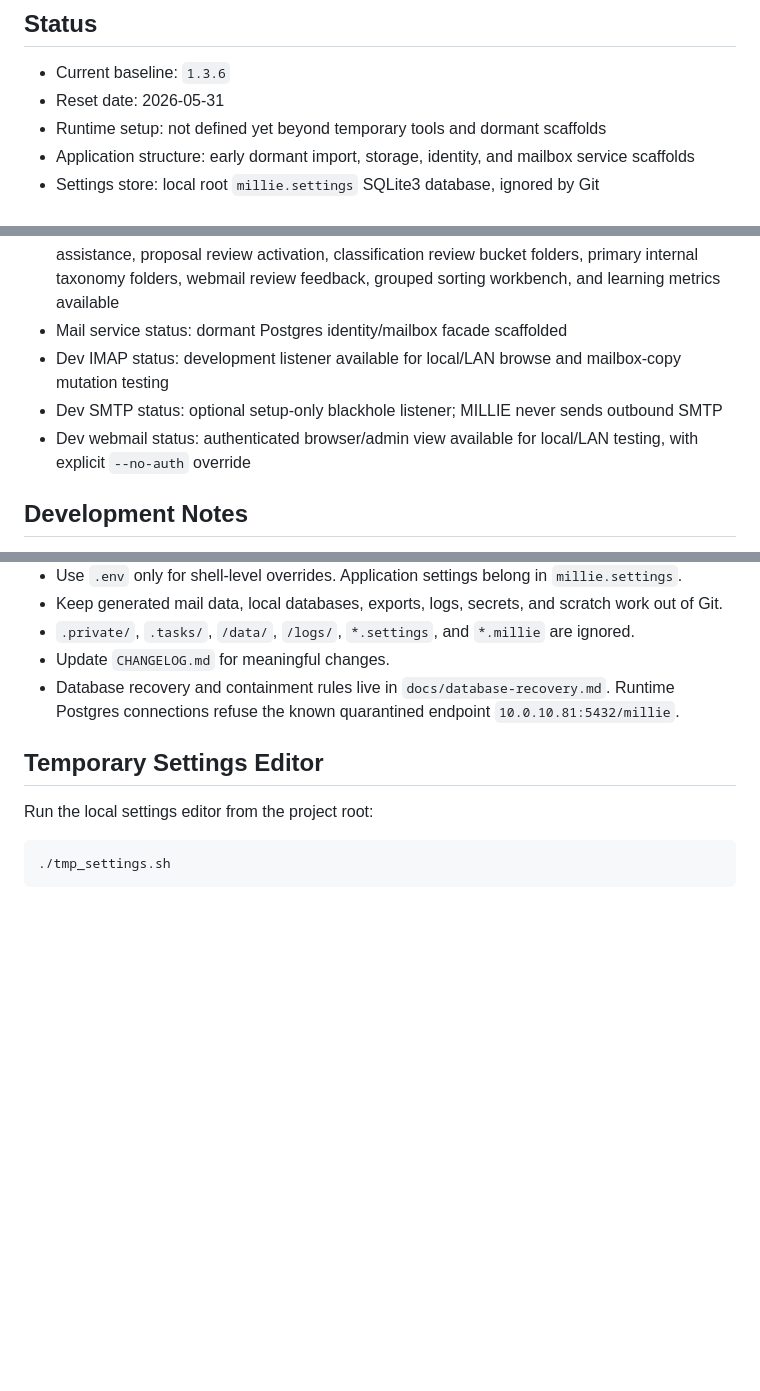
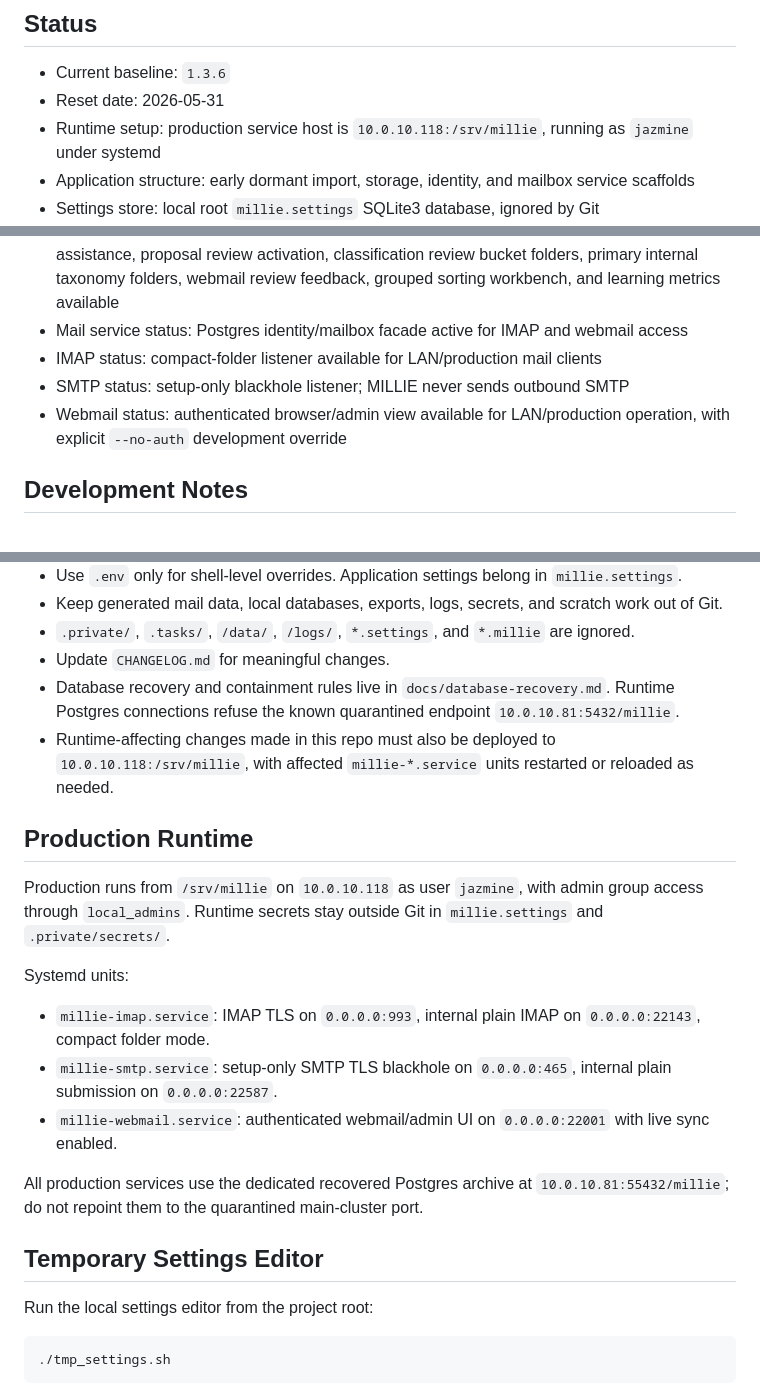
Before and after one commit to AznIronMan/MILLIE, a Markdown page: README.md, 3 parts joined by grey strips. Rendered like a GitHub page; blank space fills up the shorter version.

Commit message:
Document production MILLIE deployment

```diff
--- a/README.md
+++ b/README.md
@@ -10,7 +10,7 @@ This repository has been reset for a fresh start. The prior version is archived
 
 - Current baseline: `1.3.6`
 - Reset date: 2026-05-31
-- Runtime setup: not defined yet beyond temporary tools and dormant scaffolds
+- Runtime setup: production service host is `10.0.10.118:/srv/millie`, running as `jazmine` under systemd
 - Application structure: early dormant import, storage, identity, and mailbox service scaffolds
 - Settings store: local root `millie.settings` SQLite3 database, ignored by Git
 - Postgres archive status: recovered archive isolated on `10.0.10.81:55432/millie`; the old main-cluster `millie` database remains quarantined and must not be reused
@@ -22,10 +22,10 @@ This repository has been reset for a fresh start. The prior version is archived
 - Dedupe status: exact raw-message dedupe plus normalized duplicate fingerprints/reporting
 - Live sync status: runtime IMAP/OAuth checker with persisted per-folder sync health while MILLIE is running
 - Automation status: Postgres brain schema foundation, observe-only sorter, active learned-rule matching, rule proposal seeding, taxonomy proposals, manual aggregate-only LLM taxonomy assistance, proposal review activation, classification review bucket folders, primary internal taxonomy folders, webmail review feedback, grouped sorting workbench, and learning metrics available
-- Mail service status: dormant Postgres identity/mailbox facade scaffolded
-- Dev IMAP status: development listener available for local/LAN browse and mailbox-copy mutation testing
-- Dev SMTP status: optional setup-only blackhole listener; MILLIE never sends outbound SMTP
-- Dev webmail status: authenticated browser/admin view available for local/LAN testing, with explicit `--no-auth` override
+- Mail service status: Postgres identity/mailbox facade active for IMAP and webmail access
+- IMAP status: compact-folder listener available for LAN/production mail clients
+- SMTP status: setup-only blackhole listener; MILLIE never sends outbound SMTP
+- Webmail status: authenticated browser/admin view available for LAN/production operation, with explicit `--no-auth` development override
 
 ## Development Notes
 
@@ -36,6 +36,19 @@ This repository has been reset for a fresh start. The prior version is archived
 - `.private/`, `.tasks/`, `/data/`, `/logs/`, `*.settings`, and `*.millie` are ignored.
 - Update `CHANGELOG.md` for meaningful changes.
 - Database recovery and containment rules live in `docs/database-recovery.md`. Runtime Postgres connections refuse the known quarantined endpoint `10.0.10.81:5432/millie`.
+- Runtime-affecting changes made in this repo must also be deployed to `10.0.10.118:/srv/millie`, with affected `millie-*.service` units restarted or reloaded as needed.
+
+## Production Runtime
+
+Production runs from `/srv/millie` on `10.0.10.118` as user `jazmine`, with admin group access through `local_admins`. Runtime secrets stay outside Git in `millie.settings` and `.private/secrets/`.
+
+Systemd units:
+
+- `millie-imap.service`: IMAP TLS on `0.0.0.0:993`, internal plain IMAP on `0.0.0.0:22143`, compact folder mode.
+- `millie-smtp.service`: setup-only SMTP TLS blackhole on `0.0.0.0:465`, internal plain submission on `0.0.0.0:22587`.
+- `millie-webmail.service`: authenticated webmail/admin UI on `0.0.0.0:22001` with live sync enabled.
+
+All production services use the dedicated recovered Postgres archive at `10.0.10.81:55432/millie`; do not repoint them to the quarantined main-cluster port.
 
 ## Temporary Settings Editor
 
```
Also changed, not shown: AGENTS.md (+3 -0 lines), CHANGELOG.md (+1 -0 lines).
